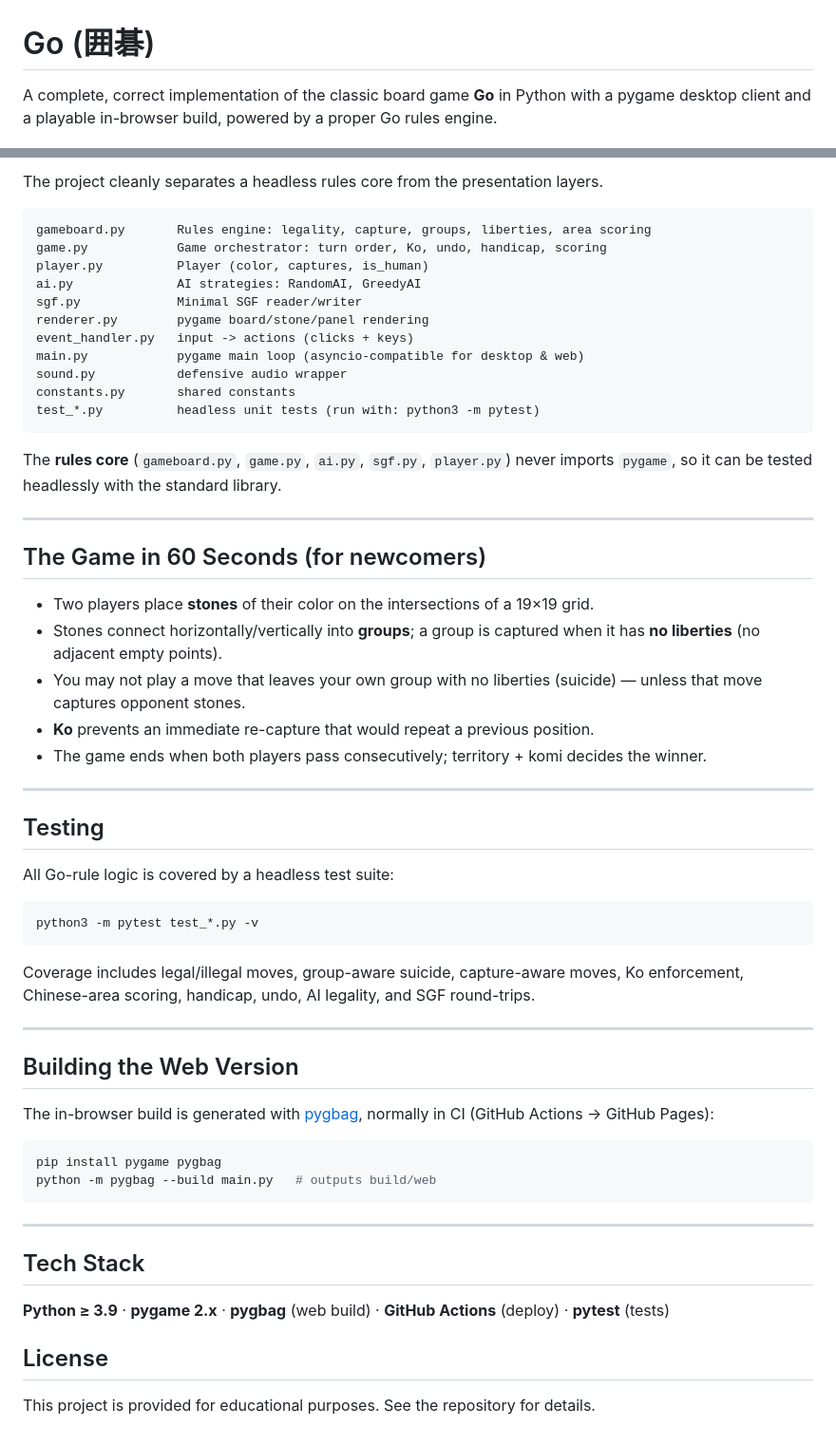
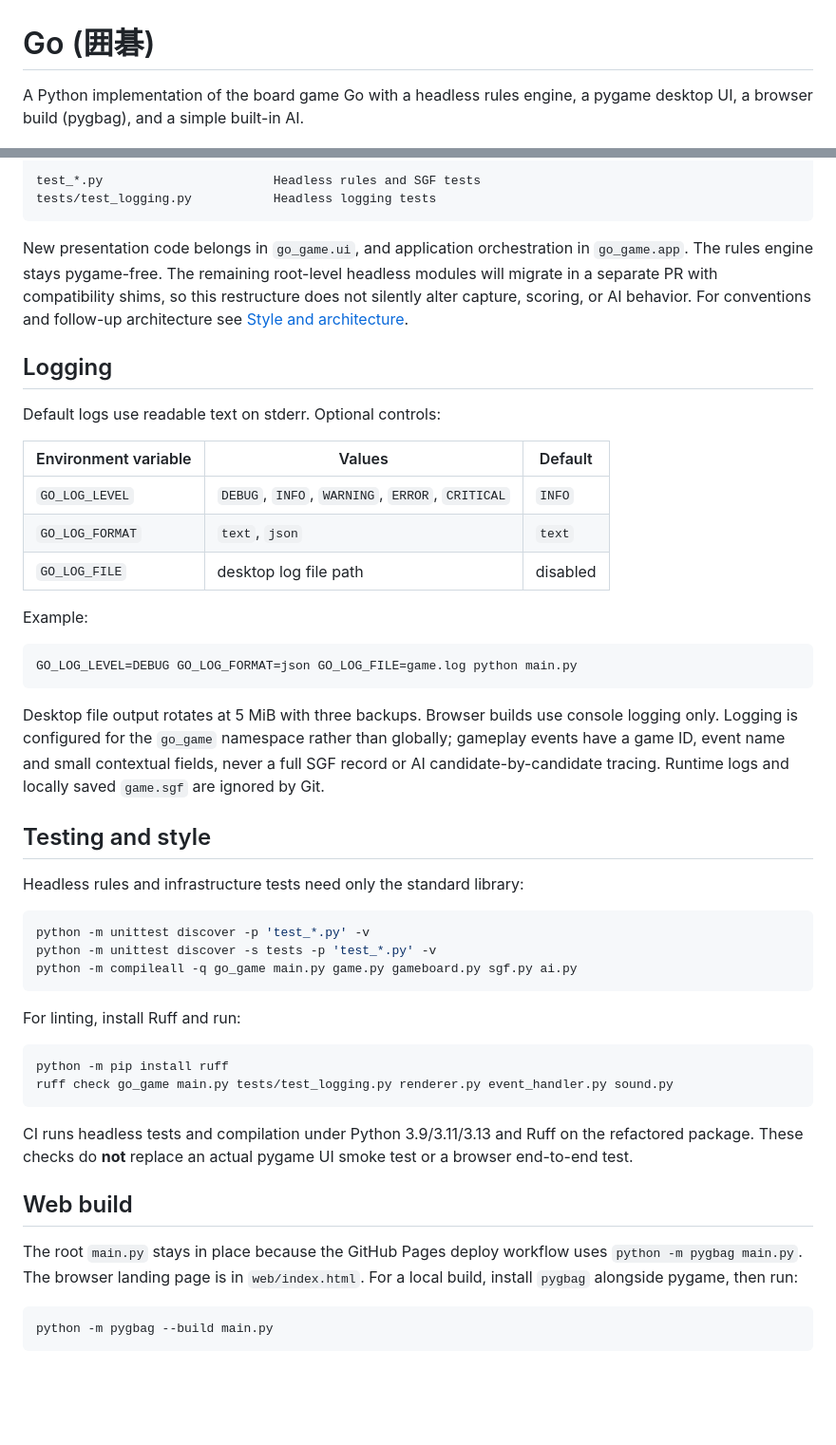
Before and after one commit to 1998x-stack/Go, a Markdown page: README.md, 2 parts joined by grey strips. Shown at 95% size. GitHub-like rendering; blank space fills up the shorter version.

Commit message:
docs: align README with package structure, logging controls and validation boundaries

````diff
--- a/README.md
+++ b/README.md
@@ -1,6 +1,5 @@
 # Go (囲碁)
 
-A complete, correct implementation of the classic board game **Go** in Python with
-a pygame desktop client and a playable in-browser build, powered by a proper Go rules
-engine.
+A Python implementation of the board game Go with a headless rules engine,
+a pygame desktop UI, a browser build (pygbag), and a simple built-in AI.
 
@@ -80,67 +50,64 @@ Chinese-area result with komi included.
 
-The project cleanly separates a headless rules core from the presentation layers.
-
-```
-gameboard.py       Rules engine: legality, capture, groups, liberties, area scoring
-game.py            Game orchestrator: turn order, Ko, undo, handicap, scoring
-player.py          Player (color, captures, is_human)
-ai.py              AI strategies: RandomAI, GreedyAI
-sgf.py             Minimal SGF reader/writer
-renderer.py        pygame board/stone/panel rendering
-event_handler.py   input -> actions (clicks + keys)
-main.py            pygame main loop (asyncio-compatible for desktop & web)
-sound.py           defensive audio wrapper
-constants.py       shared constants
-test_*.py          headless unit tests (run with: python3 -m pytest)
+test_*.py                       Headless rules and SGF tests
+tests/test_logging.py           Headless logging tests
 ```
 
-The **rules core** (`gameboard.py`, `game.py`, `ai.py`, `sgf.py`, `player.py`) never
-imports `pygame`, so it can be tested headlessly with the standard library.
+New presentation code belongs in `go_game.ui`, and application orchestration in
+`go_game.app`. The rules engine stays pygame-free. The remaining root-level
+headless modules will migrate in a separate PR with compatibility shims, so
+this restructure does not silently alter capture, scoring, or AI behavior.
+For conventions and follow-up architecture see
+[Style and architecture](docs/STYLE_AND_ARCHITECTURE.md).
 
----
+## Logging
 
-## The Game in 60 Seconds (for newcomers)
+Default logs use readable text on stderr. Optional controls:
 
-- Two players place **stones** of their color on the intersections of a 19×19 grid.
-- Stones connect horizontally/vertically into **groups**; a group is captured when it
-  has **no liberties** (no adjacent empty points).
-- You may not play a move that leaves your own group with no liberties (suicide) —
-  unless that move captures opponent stones.
-- **Ko** prevents an immediate re-capture that would repeat a previous position.
-- The game ends when both players pass consecutively; territory + komi decides the winner.
+| Environment variable | Values | Default |
+|---|---|---|
+| `GO_LOG_LEVEL` | `DEBUG`, `INFO`, `WARNING`, `ERROR`, `CRITICAL` | `INFO` |
+| `GO_LOG_FORMAT` | `text`, `json` | `text` |
+| `GO_LOG_FILE` | desktop log file path | disabled |
 
----
-
-## Testing
-
-All Go-rule logic is covered by a headless test suite:
+Example:
 
 ```bash
-python3 -m pytest test_*.py -v
+GO_LOG_LEVEL=DEBUG GO_LOG_FORMAT=json GO_LOG_FILE=game.log python main.py
 ```
 
-Coverage includes legal/illegal moves, group-aware suicide, capture-aware moves,
-Ko enforcement, Chinese-area scoring, handicap, undo, AI legality, and SGF round-trips.
+Desktop file output rotates at 5 MiB with three backups. Browser builds use
+console logging only. Logging is configured for the `go_game` namespace rather
+than globally; gameplay events have a game ID, event name and small contextual
+fields, never a full SGF record or AI candidate-by-candidate tracing.
+Runtime logs and locally saved `game.sgf` are ignored by Git.
 
----
+## Testing and style
 
-## Building the Web Version
-
-The in-browser build is generated with [pygbag](https://pygbag.github.io/), normally
-in CI (GitHub Actions → GitHub Pages):
+Headless rules and infrastructure tests need only the standard library:
 
 ```bash
-pip install pygame pygbag
-python -m pygbag --build main.py   # outputs build/web
+python -m unittest discover -p 'test_*.py' -v
+python -m unittest discover -s tests -p 'test_*.py' -v
+python -m compileall -q go_game main.py game.py gameboard.py sgf.py ai.py
 ```
 
----
+For linting, install Ruff and run:
 
-## Tech Stack
+```bash
+python -m pip install ruff
+ruff check go_game main.py tests/test_logging.py renderer.py event_handler.py sound.py
+```
 
-**Python ≥ 3.9** · **pygame 2.x** · **pygbag** (web build) · **GitHub Actions**
-(deploy) · **pytest** (tests)
+CI runs headless tests and compilation under Python 3.9/3.11/3.13 and Ruff
+on the refactored package. These checks do **not** replace an actual pygame
+UI smoke test or a browser end-to-end test.
 
-## License
+## Web build
 
-This project is provided for educational purposes. See the repository for details.
+The root `main.py` stays in place because the GitHub Pages deploy workflow
+uses `python -m pygbag main.py`. The browser landing page is in `web/index.html`.
+For a local build, install `pygbag` alongside pygame, then run:
+
+```bash
+python -m pygbag --build main.py
+```
````
Also changed, not shown: other parts of README.md (+30 -59 lines).
